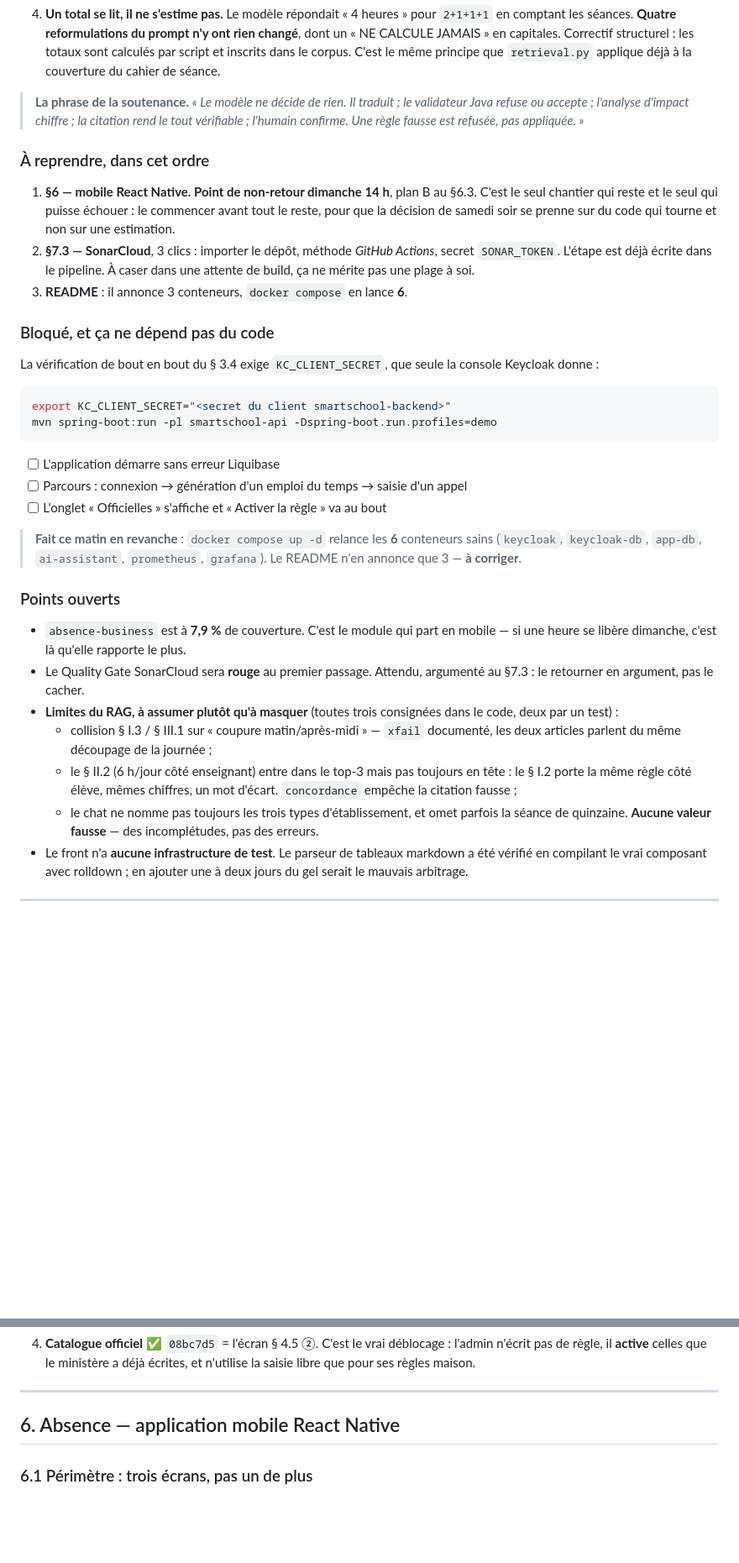
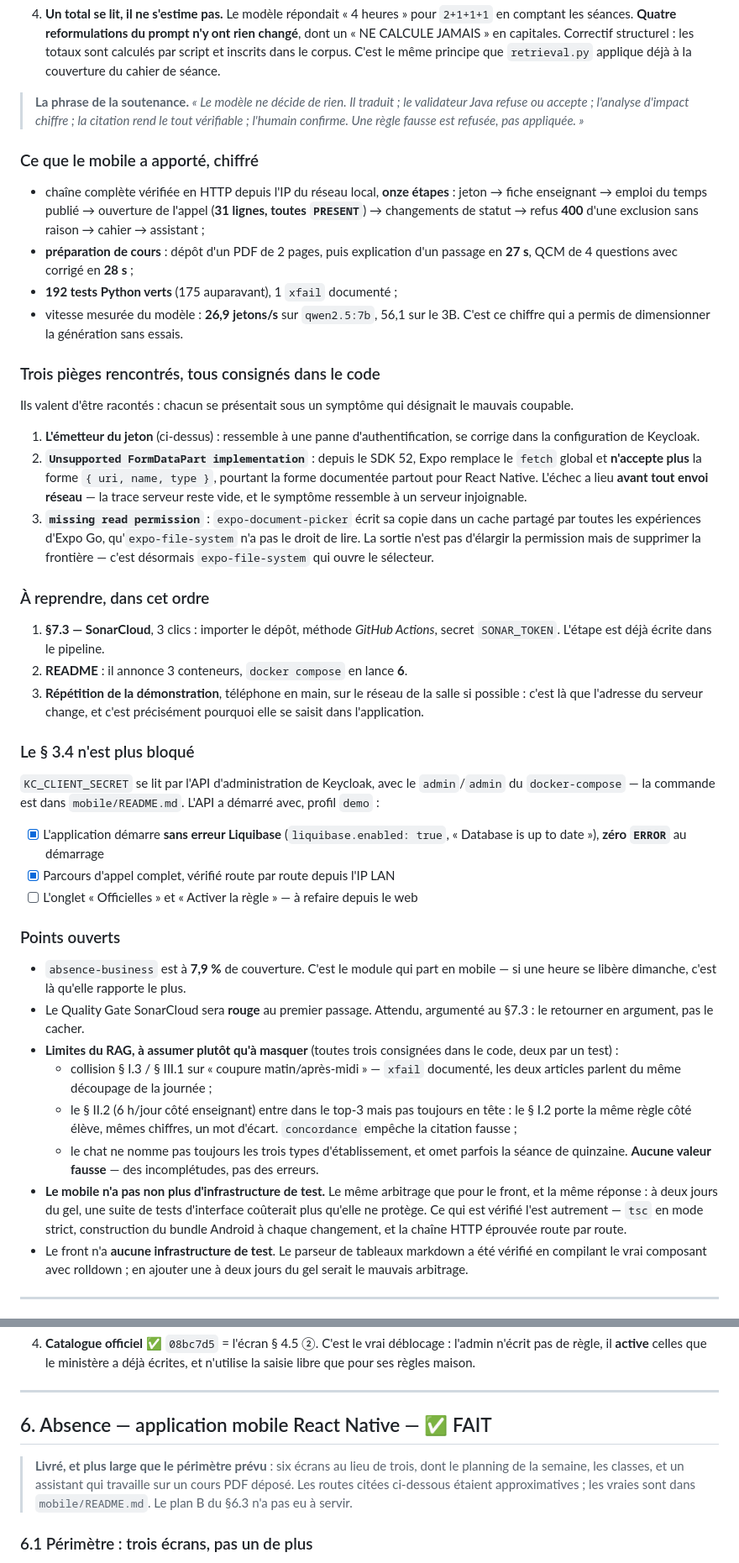
Before and after one commit to aymenkh9090/schoolSys, a Markdown page: docs/plan-recentrage-pfe.md, 2 parts joined by grey strips. Shown at 84% size. Rendered like a GitHub page; blank space fills up the shorter version.

Commit message:
docs: le § 6 est terminé, le mobile tourne sur téléphone
Le seul chantier ouvert du plan est livré, et plus large que son périmètre :
six écrans au lieu de trois. Le plan B du § 6.3 n'a pas eu à servir.

Consigné pour la soutenance : les chiffres mesurés, les trois pièges
rencontrés — chacun se présentant sous un symptôme qui désignait le mauvais
coupable — et le déblocage du § 3.4, dont le secret Keycloak se lisait par
l'API d'administration.

Reste SonarCloud, le compte des conteneurs dans le README, et une
répétition téléphone en main.

Co-Authored-By: Claude Opus 5 <noreply@anthropic.com>
Claude-Session: https://claude.ai/code/session_01GgPiQtA7ZDTuSvJ1NzcZg7

````diff
--- a/docs/plan-recentrage-pfe.md
+++ b/docs/plan-recentrage-pfe.md
@@ -106,34 +123,55 @@ intuition, et chacune est consignée dans le code à l'endroit qu'elle concerne.
 > rend le tout vérifiable ; l'humain confirme. Une règle fausse est refusée, pas
 > appliquée. »*
 
+### Ce que le mobile a apporté, chiffré
+
+- chaîne complète vérifiée en HTTP depuis l'IP du réseau local, **onze étapes** :
+  jeton → fiche enseignant → emploi du temps publié → ouverture de l'appel
+  (**31 lignes, toutes `PRESENT`**) → changements de statut → refus **400** d'une
+  exclusion sans raison → cahier → assistant ;
+- **préparation de cours** : dépôt d'un PDF de 2 pages, puis explication d'un
+  passage en **27 s**, QCM de 4 questions avec corrigé en **28 s** ;
+- **192 tests Python verts** (175 auparavant), 1 `xfail` documenté ;
+- vitesse mesurée du modèle : **26,9 jetons/s** sur `qwen2.5:7b`, 56,1 sur le 3B.
+  C'est ce chiffre qui a permis de dimensionner la génération sans essais.
+
+### Trois pièges rencontrés, tous consignés dans le code
+
+Ils valent d'être racontés : chacun se présentait sous un symptôme qui désignait
+le mauvais coupable.
+
+1. **L'émetteur du jeton** (ci-dessus) : ressemble à une panne d'authentification,
+   se corrige dans la configuration de Keycloak.
+2. **`Unsupported FormDataPart implementation`** : depuis le SDK 52, Expo
+   remplace le `fetch` global et **n'accepte plus** la forme
+   `{ uri, name, type }`, pourtant la forme documentée partout pour React
+   Native. L'échec a lieu **avant tout envoi réseau** — la trace serveur reste
+   vide, et le symptôme ressemble à un serveur injoignable.
+3. **`missing read permission`** : `expo-document-picker` écrit sa copie dans un
+   cache partagé par toutes les expériences d'Expo Go, qu'`expo-file-system`
+   n'a pas le droit de lire. La sortie n'est pas d'élargir la permission mais de
+   supprimer la frontière — c'est désormais `expo-file-system` qui ouvre le
+   sélecteur.
+
 ### À reprendre, dans cet ordre
 
-1. **§6 — mobile React Native. Point de non-retour dimanche 14 h**, plan B au §6.3.
-   C'est le seul chantier qui reste et le seul qui puisse échouer : le commencer
-   avant tout le reste, pour que la décision de samedi soir se prenne sur du
-   code qui tourne et non sur une estimation.
-2. **§7.3 — SonarCloud**, 3 clics : importer le dépôt, méthode *GitHub Actions*,
-   secret `SONAR_TOKEN`. L'étape est déjà écrite dans le pipeline. À caser dans
-   une attente de build, ça ne mérite pas une plage à soi.
-3. **README** : il annonce 3 conteneurs, `docker compose` en lance **6**.
+1. **§7.3 — SonarCloud**, 3 clics : importer le dépôt, méthode *GitHub Actions*,
+   secret `SONAR_TOKEN`. L'étape est déjà écrite dans le pipeline.
+2. **README** : il annonce 3 conteneurs, `docker compose` en lance **6**.
+3. **Répétition de la démonstration**, téléphone en main, sur le réseau de la
+   salle si possible : c'est là que l'adresse du serveur change, et c'est
+   précisément pourquoi elle se saisit dans l'application.
 
-### Bloqué, et ça ne dépend pas du code
+### Le § 3.4 n'est plus bloqué
 
-La vérification de bout en bout du § 3.4 exige `KC_CLIENT_SECRET`, que seule la
-console Keycloak donne :
+`KC_CLIENT_SECRET` se lit par l'API d'administration de Keycloak, avec le
+`admin`/`admin` du `docker-compose` — la commande est dans `mobile/README.md`.
+L'API a démarré avec, profil `demo` :
 
-```bash
-export KC_CLIENT_SECRET="<secret du client smartschool-backend>"
-mvn spring-boot:run -pl smartschool-api -Dspring-boot.run.profiles=demo
-```
-
-- [ ] L'application démarre sans erreur Liquibase
-- [ ] Parcours : connexion → génération d'un emploi du temps → saisie d'un appel
-- [ ] L'onglet « Officielles » s'affiche et « Activer la règle » va au bout
-
-> **Fait ce matin en revanche** : `docker compose up -d` relance les **6**
-> conteneurs sains (`keycloak`, `keycloak-db`, `app-db`, `ai-assistant`,
-> `prometheus`, `grafana`). Le README n'en annonce que 3 — **à corriger**.
+- [x] L'application démarre **sans erreur Liquibase** (`liquibase.enabled: true`,
+      « Database is up to date »), **zéro `ERROR`** au démarrage
+- [x] Parcours d'appel complet, vérifié route par route depuis l'IP LAN
+- [ ] L'onglet « Officielles » et « Activer la règle » — à refaire depuis le web
 
 ### Points ouverts
 
@@ -151,6 +189,11 @@ mvn spring-boot:run -pl smartschool-api -Dspring-boot.run.profiles=demo
   - le chat ne nomme pas toujours les trois types d'établissement, et omet
     parfois la séance de quinzaine. **Aucune valeur fausse** — des
     incomplétudes, pas des erreurs.
+- **Le mobile n'a pas non plus d'infrastructure de test.** Le même arbitrage que
+  pour le front, et la même réponse : à deux jours du gel, une suite de tests
+  d'interface coûterait plus qu'elle ne protège. Ce qui est vérifié l'est
+  autrement — `tsc` en mode strict, construction du bundle Android à chaque
+  changement, et la chaîne HTTP éprouvée route par route.
 - Le front n'a **aucune infrastructure de test**. Le parseur de tableaux
   markdown a été vérifié en compilant le vrai composant avec rolldown ; en
   ajouter une à deux jours du gel serait le mauvais arbitrage.
@@ -627,7 +670,12 @@ Le socle était déjà là (`DslRuleBuilder`, `AssistantRuleModal`,
 
 ---
 
-## 6. Absence — application mobile React Native
+## 6. Absence — application mobile React Native — ✅ FAIT
+
+> **Livré, et plus large que le périmètre prévu** : six écrans au lieu de trois,
+> dont le planning de la semaine, les classes, et un assistant qui travaille sur
+> un cours PDF déposé. Les routes citées ci-dessous étaient approximatives ; les
+> vraies sont dans `mobile/README.md`. Le plan B du §6.3 n'a pas eu à servir.
 
 ### 6.1 Périmètre : trois écrans, pas un de plus
 
````
Also changed, not shown: other parts of docs/plan-recentrage-pfe.md (+17 -0 lines).
